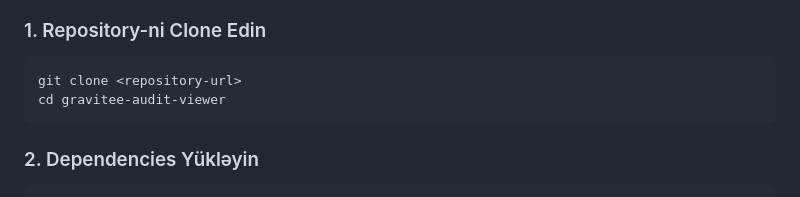
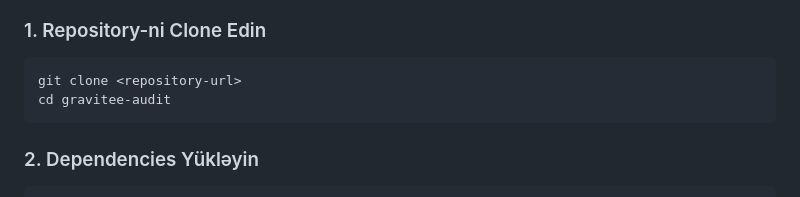
Before and after one commit to imannovv/gravitee-audit, a Markdown page: SETUP.md, the part around the change. Rendered like a GitHub page.

Commit message:
gravitee-audit

````diff
--- a/SETUP.md
+++ b/SETUP.md
@@ -6,7 +6,7 @@
 
 ```bash
 git clone <repository-url>
-cd gravitee-audit-viewer
+cd gravitee-audit
 ```
 
 ### 2. Dependencies Yükləyin
````
